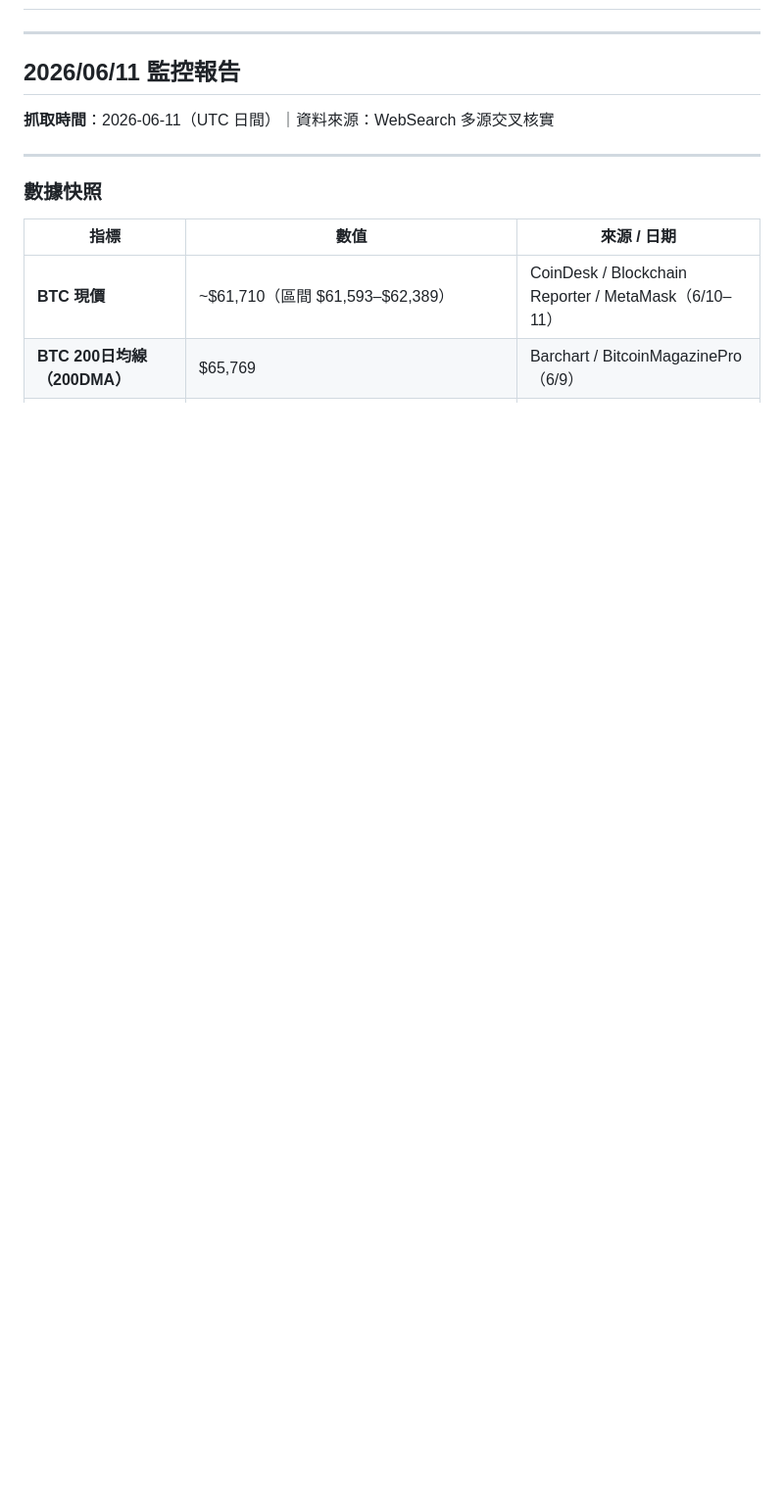
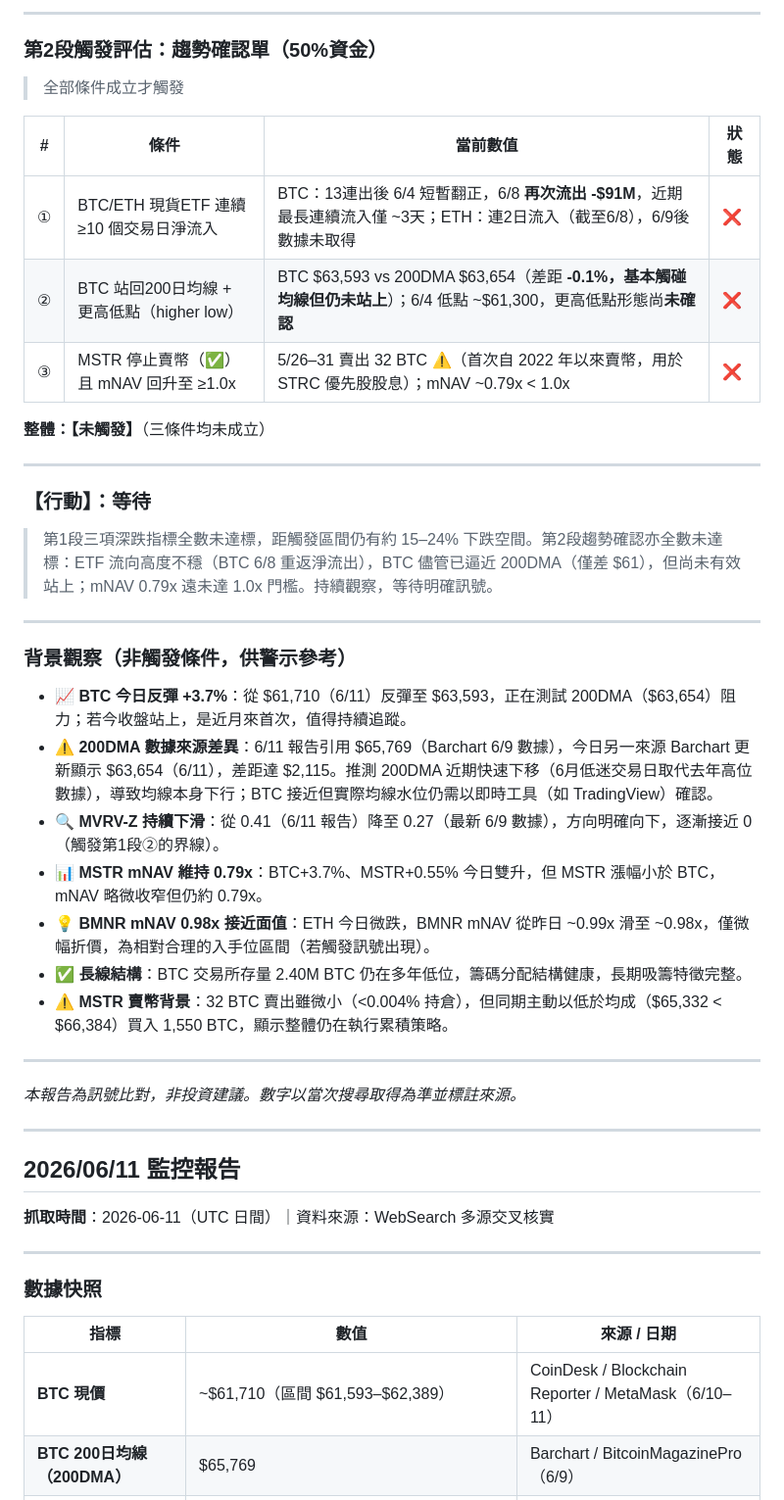
Before and after one commit to HsinTiger/mstr-btc-bottom-report, a Markdown page: monitor-log.md, the part around one of its changes. Shown at 98% size. Rendered like a GitHub page; blank space fills up the shorter version.

```diff
--- a/monitor-log.md
+++ b/monitor-log.md
@@ -2,3 +50,38 @@
+---
+
+### 第2段觸發評估：趨勢確認單（50%資金）
+
+> 全部條件成立才觸發
+
+| # | 條件 | 當前數值 | 狀態 |
+|---|---|---|---|
+| ① | BTC/ETH 現貨ETF 連續 ≥10 個交易日淨流入 | BTC：13連出後 6/4 短暫翻正，6/8 **再次流出 -$91M**，近期最長連續流入僅 ~3天；ETH：連2日流入（截至6/8），6/9後數據未取得 | ❌ |
+| ② | BTC 站回200日均線 + 更高低點（higher low）| BTC $63,593 vs 200DMA $63,654（差距 **-0.1%，基本觸碰均線但仍未站上**）；6/4 低點 ~$61,300，更高低點形態尚**未確認** | ❌ |
+| ③ | MSTR 停止賣幣（✅）且 mNAV 回升至 ≥1.0x | 5/26–31 賣出 32 BTC ⚠️（首次自 2022 年以來賣幣，用於 STRC 優先股股息）；mNAV ~0.79x < 1.0x | ❌ |
+
+**整體：【未觸發】**（三條件均未成立）
+
+---
+
+### 【行動】：**等待**
+
+> 第1段三項深跌指標全數未達標，距觸發區間仍有約 15–24% 下跌空間。第2段趨勢確認亦全數未達標：ETF 流向高度不穩（BTC 6/8 重返淨流出），BTC 儘管已逼近 200DMA（僅差 $61），但尚未有效站上；mNAV 0.79x 遠未達 1.0x 門檻。持續觀察，等待明確訊號。
+
+---
+
+### 背景觀察（非觸發條件，供警示參考）
+
+- **📈 BTC 今日反彈 +3.7%**：從 $61,710（6/11）反彈至 $63,593，正在測試 200DMA（$63,654）阻力；若今收盤站上，是近月來首次，值得持續追蹤。
+- **⚠️ 200DMA 數據來源差異**：6/11 報告引用 $65,769（Barchart 6/9 數據），今日另一來源 Barchart 更新顯示 $63,654（6/11），差距達 $2,115。推測 200DMA 近期快速下移（6月低迷交易日取代去年高位數據），導致均線本身下行；BTC 接近但實際均線水位仍需以即時工具（如 TradingView）確認。
+- **🔍 MVRV-Z 持續下滑**：從 0.41（6/11 報告）降至 0.27（最新 6/9 數據），方向明確向下，逐漸接近 0（觸發第1段②的界線）。
+- **📊 MSTR mNAV 維持 0.79x**：BTC+3.7%、MSTR+0.55% 今日雙升，但 MSTR 漲幅小於 BTC，mNAV 略微收窄但仍約 0.79x。
+- **💡 BMNR mNAV 0.98x 接近面值**：ETH 今日微跌，BMNR mNAV 從昨日 ~0.99x 滑至 ~0.98x，僅微幅折價，為相對合理的入手位區間（若觸發訊號出現）。
+- **✅ 長線結構**：BTC 交易所存量 2.40M BTC 仍在多年低位，籌碼分配結構健康，長期吸籌特徵完整。
+- **⚠️ MSTR 賣幣背景**：32 BTC 賣出雖微小（<0.004% 持倉），但同期主動以低於均成（$65,332 < $66,384）買入 1,550 BTC，顯示整體仍在執行累積策略。
+
+---
+
+*本報告為訊號比對，非投資建議。數字以當次搜尋取得為準並標註來源。*
 
 ---
 
```
Also changed, not shown: other parts of monitor-log.md (+48 -0 lines).
